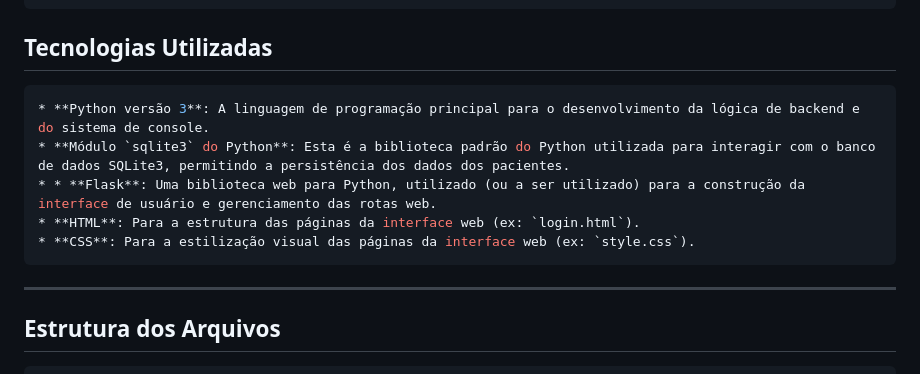
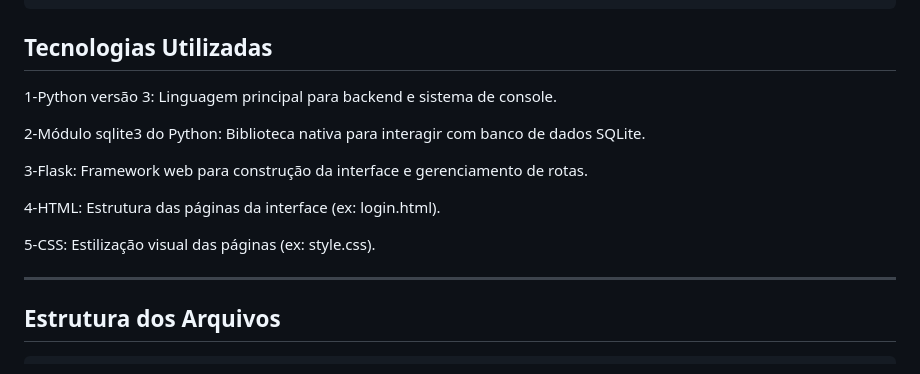
Before and after one commit to Cares-jpg/projeto_clinica, a Markdown page: README.md, the part around the change. Rendered like a GitHub page.

````diff
--- a/README.md
+++ b/README.md
@@ -41,13 +41,19 @@ python src/main.py
 ```
 
 ## Tecnologias Utilizadas
-```bash
-* **Python versão 3**: A linguagem de programação principal para o desenvolvimento da lógica de backend e do sistema de console.
-* **Módulo `sqlite3` do Python**: Esta é a biblioteca padrão do Python utilizada para interagir com o banco de dados SQLite3, permitindo a persistência dos dados dos pacientes.
-* * **Flask**: Uma biblioteca web para Python, utilizado (ou a ser utilizado) para a construção da interface de usuário e gerenciamento das rotas web.
-* **HTML**: Para a estrutura das páginas da interface web (ex: `login.html`).
-* **CSS**: Para a estilização visual das páginas da interface web (ex: `style.css`).
-```
+
+1-Python versão 3: Linguagem principal para backend e sistema de console.
+
+2-Módulo sqlite3 do Python: Biblioteca nativa para interagir com banco de dados SQLite.
+
+3-Flask: Framework web para construção da interface e gerenciamento de rotas.
+
+4-HTML: Estrutura das páginas da interface (ex: login.html).
+
+5-CSS: Estilização visual das páginas (ex: style.css).
+
+
+
 ---
 
 ## Estrutura dos Arquivos
````
